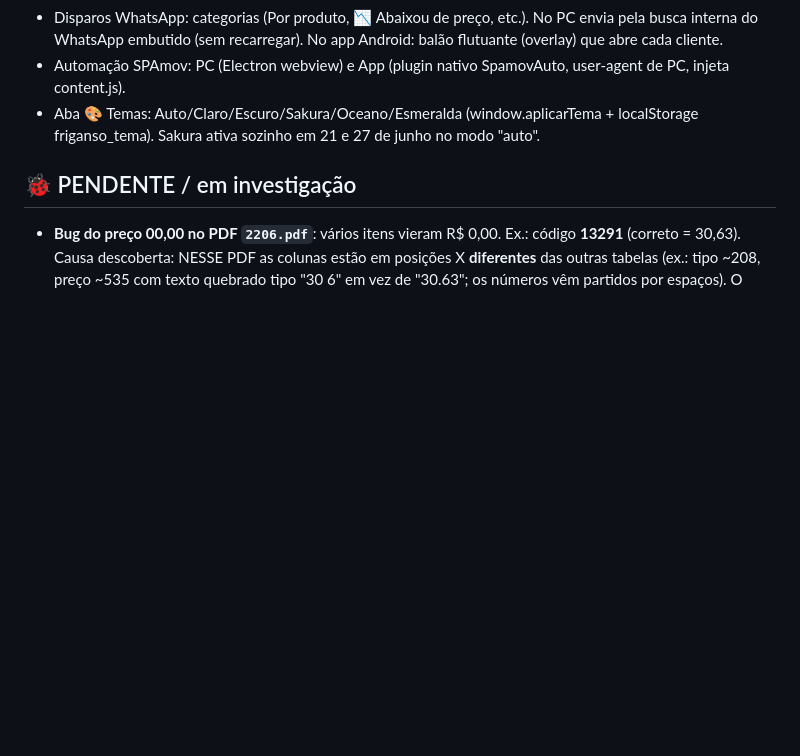
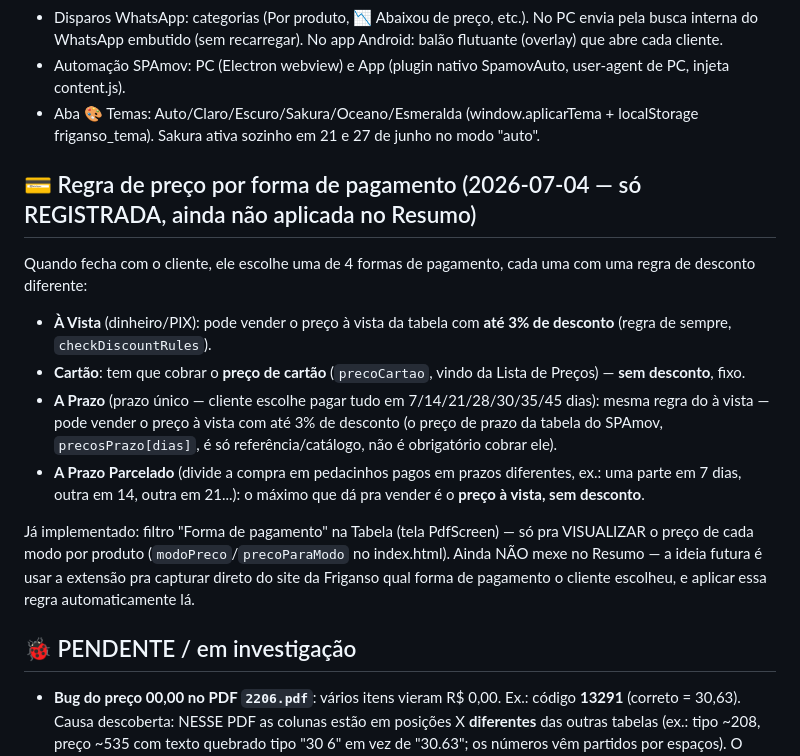
Before and after one commit to TKadachii/friganso-erp, a Markdown page: CONTEXTO-DO-PROJETO.md, the part around the change. GitHub-like rendering; blank space fills up the shorter version.

Commit message:
Documenta regra de preco por forma de pagamento (a vista/cartao/prazo/parcelado)

```diff
--- a/CONTEXTO-DO-PROJETO.md
+++ b/CONTEXTO-DO-PROJETO.md
@@ -137,6 +137,24 @@ deve ser **1** (se vier 2+, o arquivo está corrompido de novo).
 - Aba 🎨 Temas: Auto/Claro/Escuro/Sakura/Oceano/Esmeralda (window.aplicarTema + localStorage friganso_tema).
   Sakura ativa sozinho em 21 e 27 de junho no modo "auto".
 
+## 💳 Regra de preço por forma de pagamento (2026-07-04 — só REGISTRADA, ainda não aplicada no Resumo)
+Quando fecha com o cliente, ele escolhe uma de 4 formas de pagamento, cada uma com uma regra de
+desconto diferente:
+- **À Vista** (dinheiro/PIX): pode vender o preço à vista da tabela com **até 3% de desconto** (regra
+  de sempre, `checkDiscountRules`).
+- **Cartão**: tem que cobrar o **preço de cartão** (`precoCartao`, vindo da Lista de Preços) — **sem
+  desconto**, fixo.
+- **A Prazo** (prazo único — cliente escolhe pagar tudo em 7/14/21/28/30/35/45 dias): mesma regra do
+  à vista — pode vender o preço à vista com até 3% de desconto (o preço de prazo da tabela do SPAmov,
+  `precosPrazo[dias]`, é só referência/catálogo, não é obrigatório cobrar ele).
+- **A Prazo Parcelado** (divide a compra em pedacinhos pagos em prazos diferentes, ex.: uma parte em
+  7 dias, outra em 14, outra em 21...): o máximo que dá pra vender é o **preço à vista, sem desconto**.
+
+Já implementado: filtro "Forma de pagamento" na Tabela (tela PdfScreen) — só pra VISUALIZAR o preço de
+cada modo por produto (`modoPreco`/`precoParaModo` no index.html). Ainda NÃO mexe no Resumo — a ideia
+futura é usar a extensão pra capturar direto do site da Friganso qual forma de pagamento o cliente
+escolheu, e aplicar essa regra automaticamente lá.
+
 ## 🐞 PENDENTE / em investigação
 - **Bug do preço 00,00 no PDF `2206.pdf`**: vários itens vieram R$ 0,00. Ex.: código **13291**
   (correto = 30,63). Causa descoberta: NESSE PDF as colunas estão em posições X **diferentes** das
```
